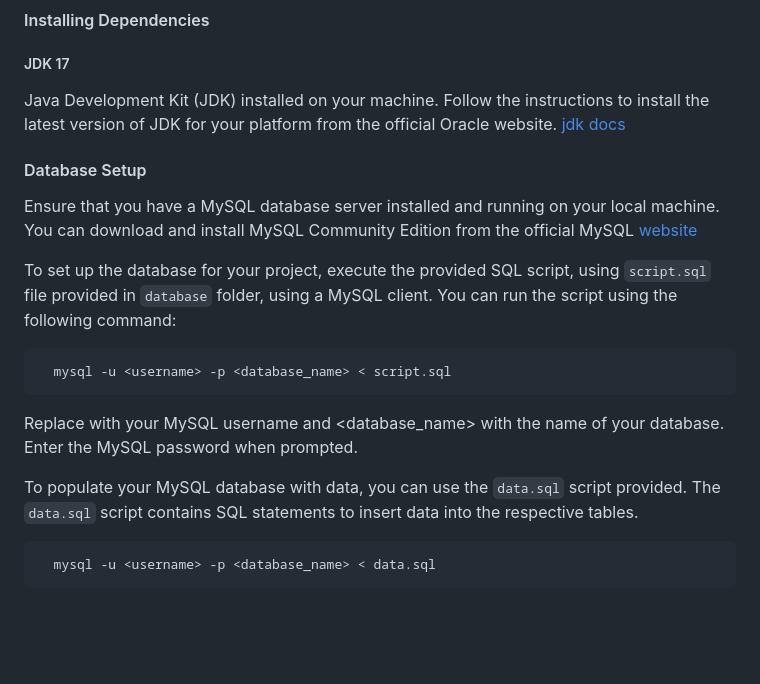
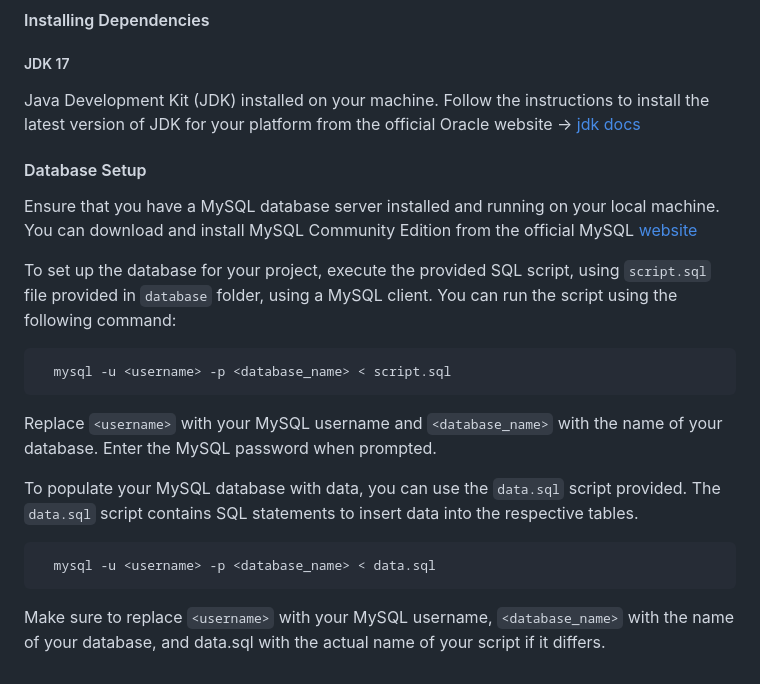
Before and after one commit to SlavkoMuzdeka/Web-Shop, a Markdown page: README.md, the part around the change. GitHub-like rendering; blank space fills up the shorter version.

````diff
--- a/README.md
+++ b/README.md
@@ -37,7 +37,7 @@ Maven is used as a build automation tool and dependency management system for th
 
 ##### JDK 17
 
-Java Development Kit (JDK) installed on your machine. Follow the instructions to install the latest version of JDK for your platform from the official Oracle website. [jdk docs](https://www.oracle.com/java/technologies/downloads/)
+Java Development Kit (JDK) installed on your machine. Follow the instructions to install the latest version of JDK for your platform from the official Oracle website -> [jdk docs](https://www.oracle.com/java/technologies/downloads/)
 
 #### Database Setup
 
@@ -48,10 +48,12 @@ To set up the database for your project, execute the provided SQL script, using
 ```bash
   mysql -u <username> -p <database_name> < script.sql
 ```
-Replace <username> with your MySQL username and <database_name> with the name of your database. Enter the MySQL password when prompted.
+Replace `<username>` with your MySQL username and `<database_name>` with the name of your database. Enter the MySQL password when prompted.
 
 To populate your MySQL database with data, you can use the `data.sql` script provided. The `data.sql` script contains SQL statements to insert data into the respective tables.
 
 ```bash
   mysql -u <username> -p <database_name> < data.sql
 ```
+
+Make sure to replace `<username>` with your MySQL username, `<database_name>` with the name of your database, and data.sql with the actual name of your script if it differs.
````
